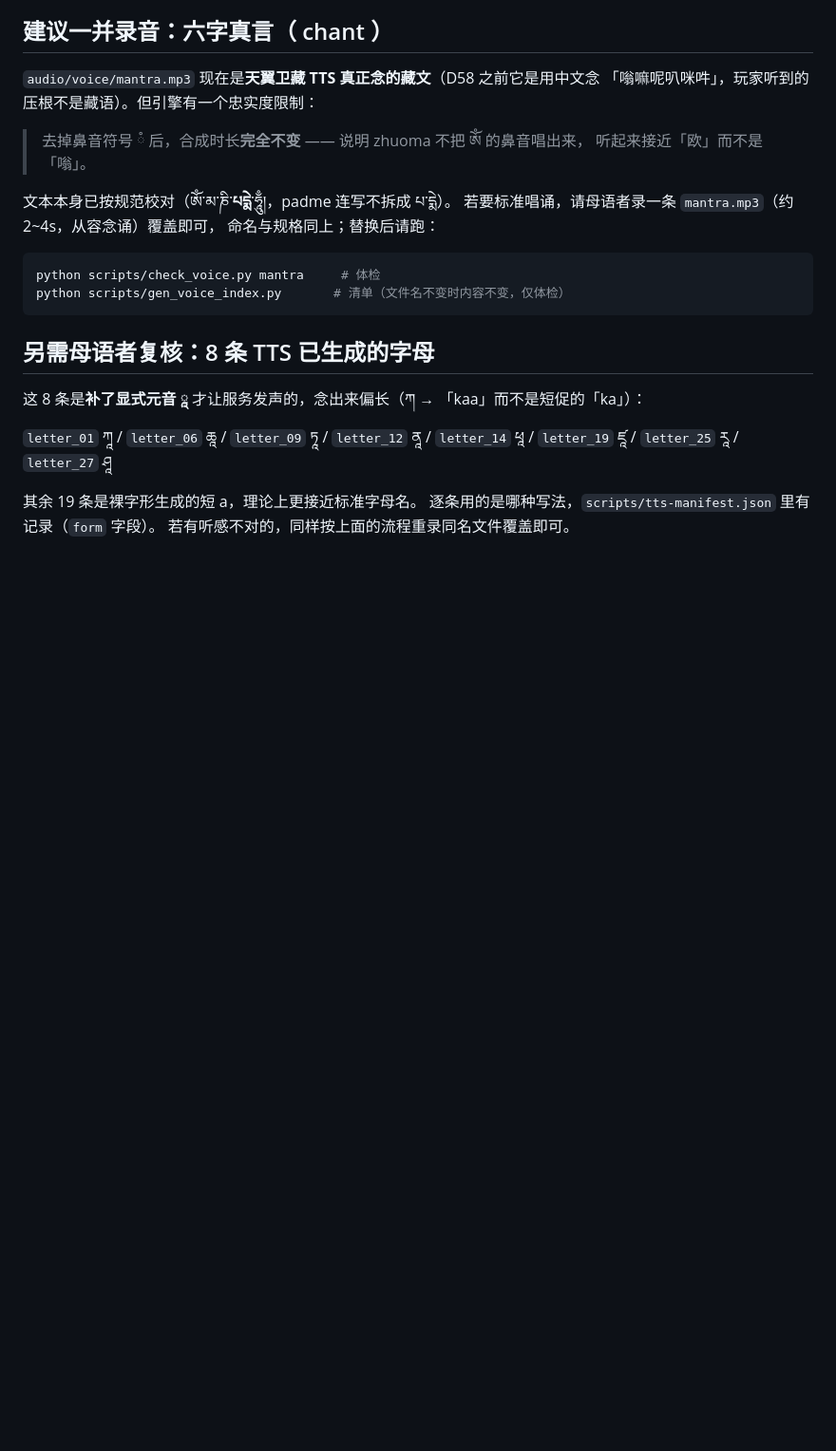
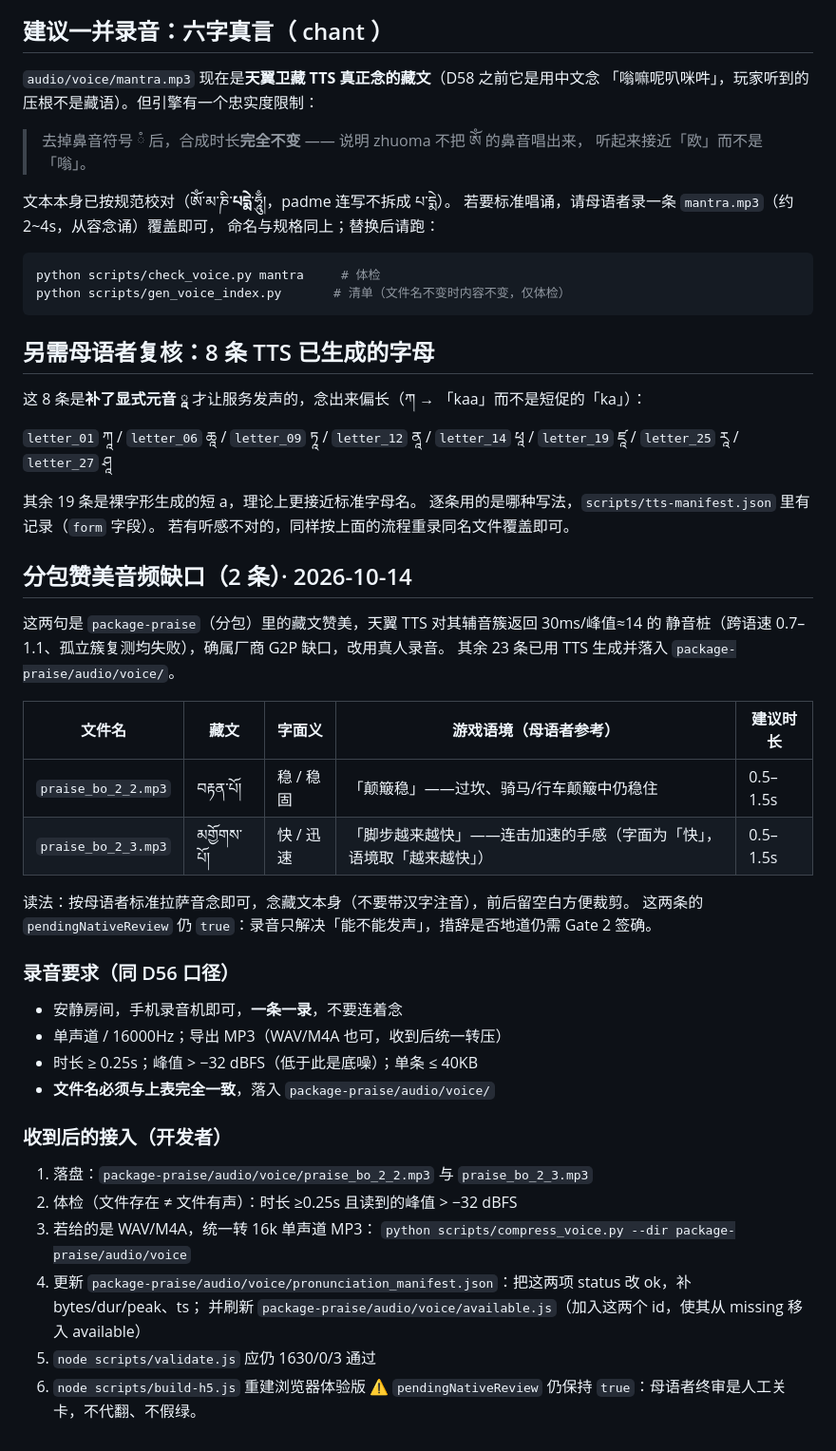
Before and after one commit to zhugang-kevin/Tibetan-Character-Blocks, a Markdown page: docs/voice-recording-kit.md, the part around the change. Shown at 95% size. GitHub-like rendering; blank space fills up the shorter version.

Commit message:
docs(voice-kit): 增补分包赞美音频 2 条真人录音缺口（含语义语境）
- praise_bo_2_2 བརྟན་པོ། = 稳（颠簸稳）/ praise_bo_2_3 མགྱོགས་པོ། = 快（脚步越来越快）
- 给出分包专属落盘路径、录音要求与开发者接入 6 步（--dir 压缩 / 刷新 manifest + available.js）
- 重申 pendingNativeReview 仍 true，录音只解决发声、措辞仍需 Gate 2 签确

```diff
--- a/docs/voice-recording-kit.md
+++ b/docs/voice-recording-kit.md
@@ -95,3 +95,34 @@ python scripts/gen_voice_index.py       # 清单（文件名不变时内容不
 其余 19 条是裸字形生成的短 a，理论上更接近标准字母名。
 逐条用的是哪种写法，`scripts/tts-manifest.json` 里有记录（`form` 字段）。
 若有听感不对的，同样按上面的流程重录同名文件覆盖即可。
+
+## 分包赞美音频缺口（2 条）· 2026-10-14
+
+这两句是 `package-praise`（分包）里的藏文赞美，天翼 TTS 对其辅音簇返回 30ms/峰值≈14 的
+静音桩（跨语速 0.7–1.1、孤立簇复测均失败），确属厂商 G2P 缺口，改用真人录音。
+其余 23 条已用 TTS 生成并落入 `package-praise/audio/voice/`。
+
+| 文件名 | 藏文 | 字面义 | 游戏语境（母语者参考） | 建议时长 |
+| --- | --- | --- | --- | --- |
+| `praise_bo_2_2.mp3` | བརྟན་པོ། | 稳 / 稳固 | 「颠簸稳」——过坎、骑马/行车颠簸中仍稳住 | 0.5–1.5s |
+| `praise_bo_2_3.mp3` | མགྱོགས་པོ། | 快 / 迅速 | 「脚步越来越快」——连击加速的手感（字面为「快」，语境取「越来越快」） | 0.5–1.5s |
+
+读法：按母语者标准拉萨音念即可，念藏文本身（不要带汉字注音），前后留空白方便裁剪。
+这两条的 `pendingNativeReview` 仍 `true`：录音只解决「能不能发声」，措辞是否地道仍需 Gate 2 签确。
+
+### 录音要求（同 D56 口径）
+- 安静房间，手机录音机即可，**一条一录**，不要连着念
+- 单声道 / 16000Hz；导出 MP3（WAV/M4A 也可，收到后统一转压）
+- 时长 ≥ 0.25s；峰值 > −32 dBFS（低于此是底噪）；单条 ≤ 40KB
+- **文件名必须与上表完全一致**，落入 `package-praise/audio/voice/`
+
+### 收到后的接入（开发者）
+1. 落盘：`package-praise/audio/voice/praise_bo_2_2.mp3` 与 `praise_bo_2_3.mp3`
+2. 体检（文件存在 ≠ 文件有声）：时长 ≥0.25s 且读到的峰值 > −32 dBFS
+3. 若给的是 WAV/M4A，统一转 16k 单声道 MP3：
+   `python scripts/compress_voice.py --dir package-praise/audio/voice`
+4. 更新 `package-praise/audio/voice/pronunciation_manifest.json`：把这两项 status 改 ok，补 bytes/dur/peak、ts；
+   并刷新 `package-praise/audio/voice/available.js`（加入这两个 id，使其从 missing 移入 available）
+5. `node scripts/validate.js` 应仍 1630/0/3 通过
+6. `node scripts/build-h5.js` 重建浏览器体验版
+⚠️ `pendingNativeReview` 仍保持 `true`：母语者终审是人工关卡，不代翻、不假绿。
```
